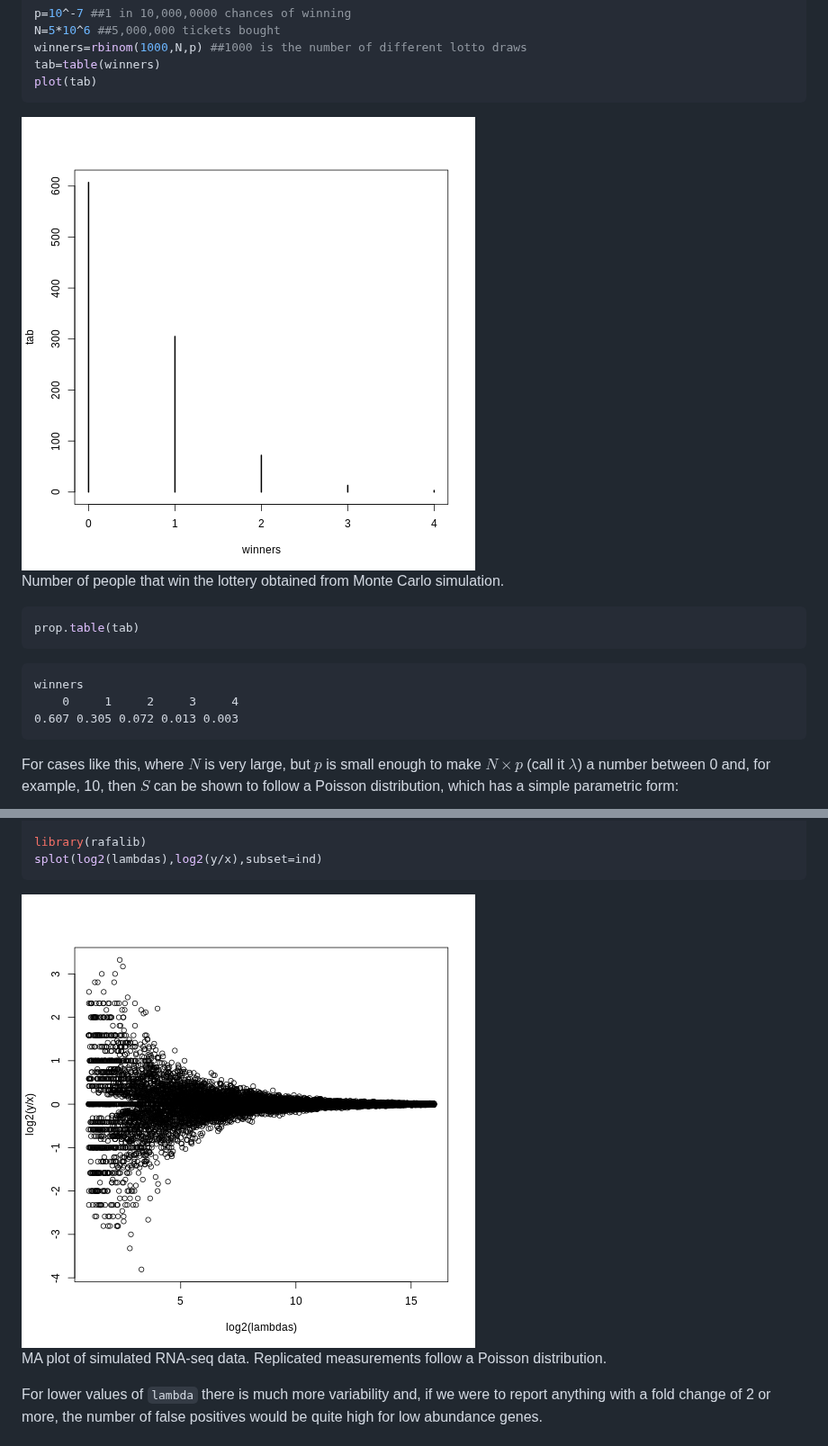
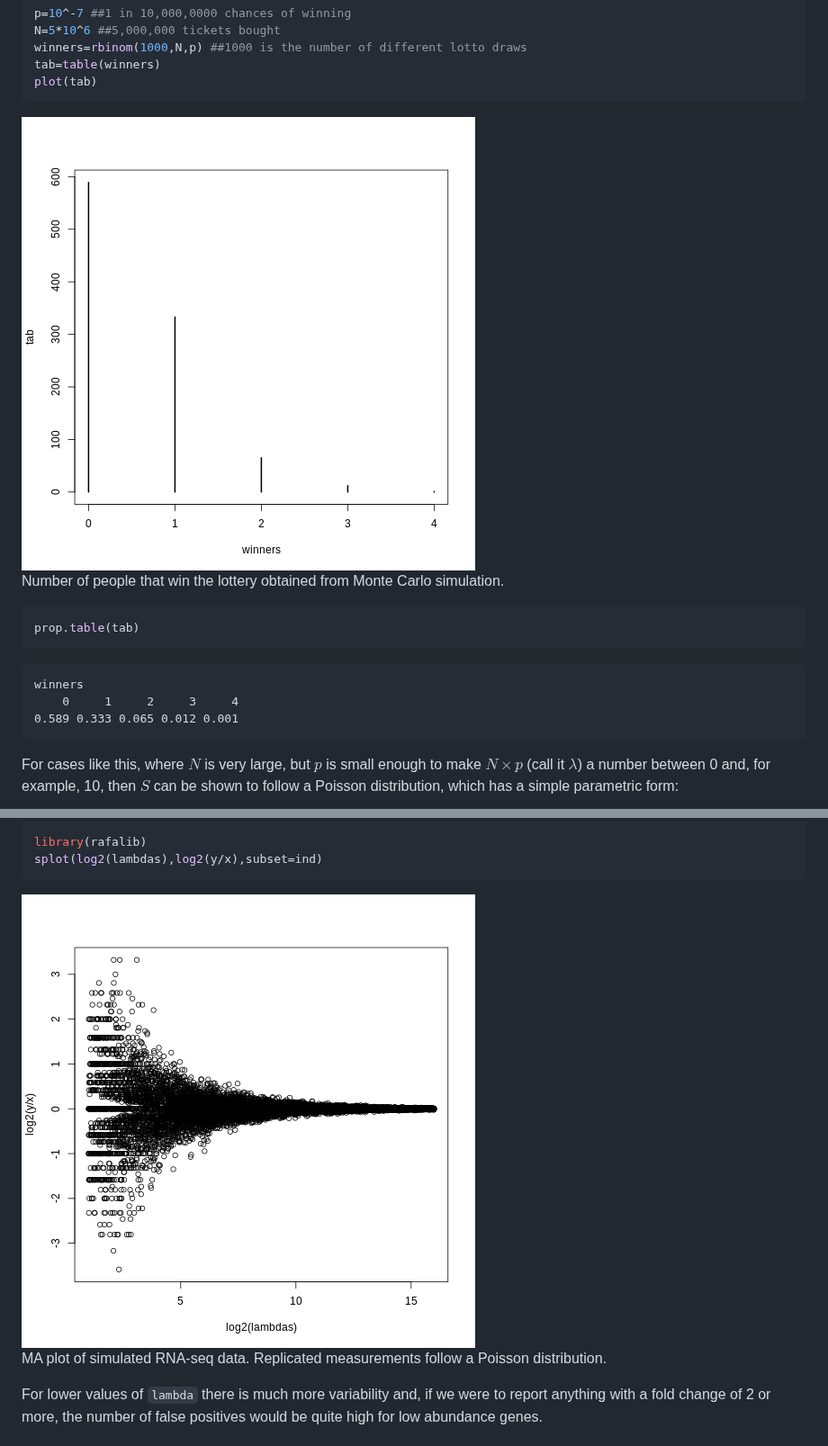
Before and after one commit to carpentries-incubator/inference-high-dimensional-data, a Markdown page: statistical-models.md, 2 parts joined by grey strips. Shown at 90% size. Drawn GitHub-style; pictures changed too: fig/statistical-models-rendered-lottery_winners_outcomes-1.png, fig/statistical-models-rendered-rna_seq_simulation-1.png.

````diff
--- a/statistical-models.md
+++ b/statistical-models.md
@@ -107,7 +107,7 @@ prop.table(tab)
 ``` output
 winners
     0     1     2     3     4
-0.607 0.305 0.072 0.013 0.003
+0.589 0.333 0.065 0.012 0.001
 ```
 
 For cases like this, where $N$ is very large, but $p$ is small enough to make
````
Also changed, not shown: inference-for-highthroughput.md (+3 -3 lines), fig/basic-exploratory-data-analysis-rendered-pval-hist-1.png, fig/basic-exploratory-data-analysis-rendered-pval-hist2-1.png, fig/statistical-models-rendered-RNA-seq_MAplot-1.png, fig/statistical-models-rendered-var_vs_mean-1.png, 3 other files.
